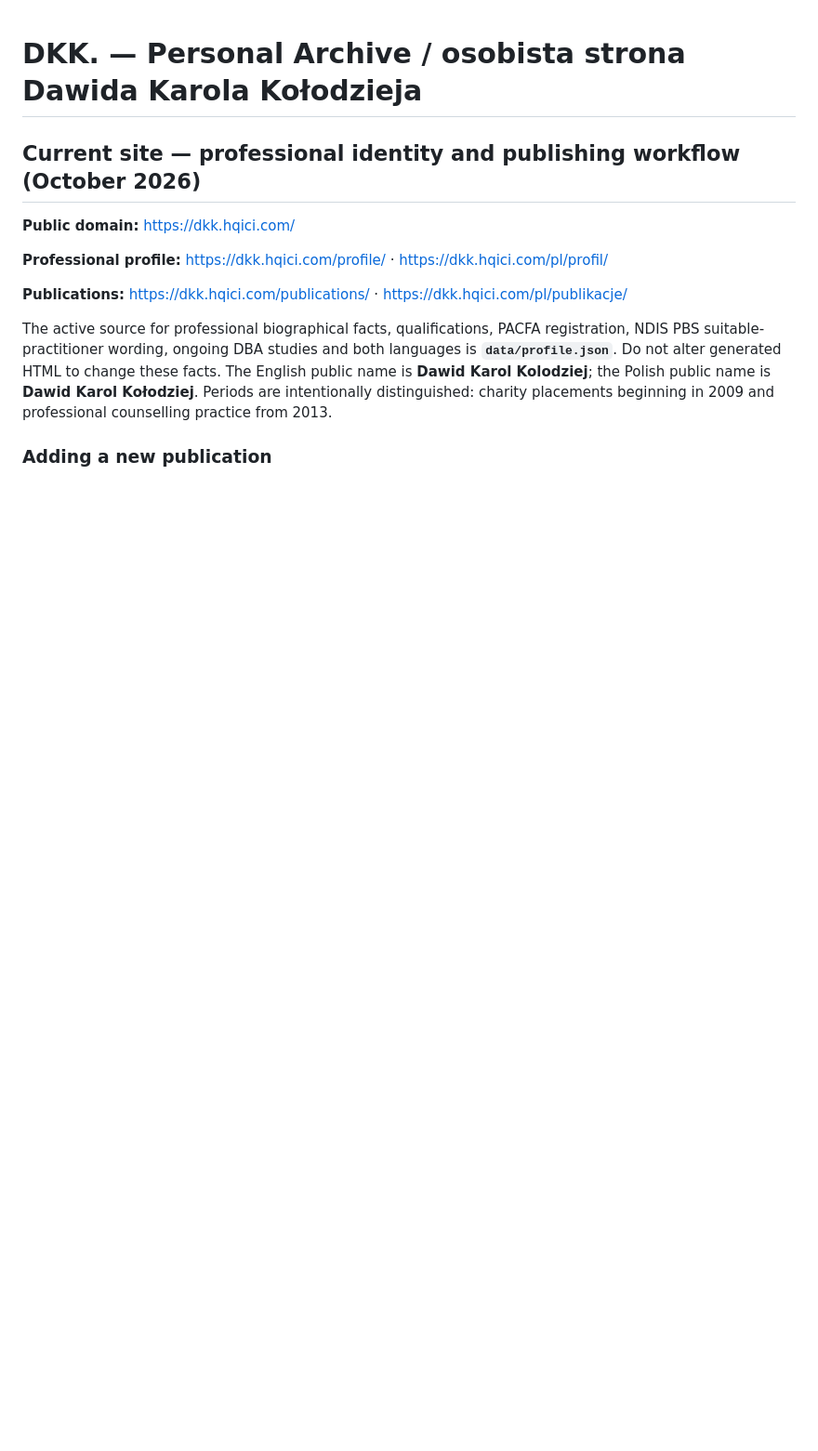
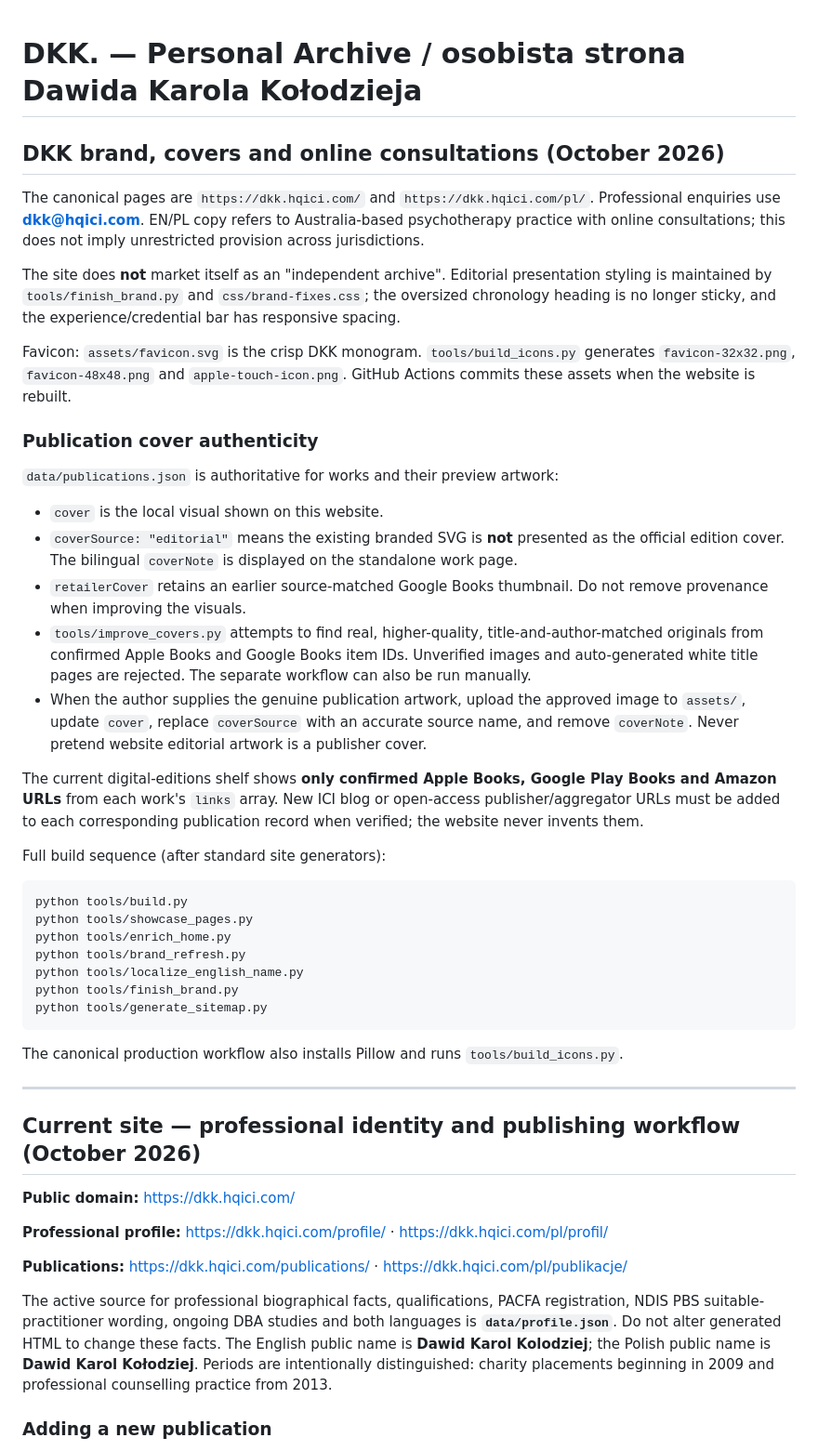
Before and after one commit to dafudo/DKKICI, a Markdown page: README.md, the part around the change. Shown at 93% size. GitHub-like rendering; blank space fills up the shorter version.

Commit message:
Document Australian online practice, corrected branding, favicon and accurate cover provenance

````diff
--- a/README.md
+++ b/README.md
@@ -1,4 +1,41 @@
 # DKK. — Personal Archive / osobista strona Dawida Karola Kołodzieja
+
+## DKK brand, covers and online consultations (October 2026)
+
+The canonical pages are `https://dkk.hqici.com/` and `https://dkk.hqici.com/pl/`. Professional enquiries use **dkk@hqici.com**. EN/PL copy refers to Australia-based psychotherapy practice with online consultations; this does not imply unrestricted provision across jurisdictions.
+
+The site does **not** market itself as an "independent archive". Editorial presentation styling is maintained by `tools/finish_brand.py` and `css/brand-fixes.css`; the oversized chronology heading is no longer sticky, and the experience/credential bar has responsive spacing.
+
+Favicon: `assets/favicon.svg` is the crisp DKK monogram. `tools/build_icons.py` generates `favicon-32x32.png`, `favicon-48x48.png` and `apple-touch-icon.png`. GitHub Actions commits these assets when the website is rebuilt.
+
+### Publication cover authenticity
+
+`data/publications.json` is authoritative for works and their preview artwork:
+
+- `cover` is the local visual shown on this website.
+- `coverSource: "editorial"` means the existing branded SVG is **not** presented as the official edition cover. The bilingual `coverNote` is displayed on the standalone work page.
+- `retailerCover` retains an earlier source-matched Google Books thumbnail. Do not remove provenance when improving the visuals.
+- `tools/improve_covers.py` attempts to find real, higher-quality, title-and-author-matched originals from confirmed Apple Books and Google Books item IDs. Unverified images and auto-generated white title pages are rejected. The separate workflow can also be run manually.
+- When the author supplies the genuine publication artwork, upload the approved image to `assets/`, update `cover`, replace `coverSource` with an accurate source name, and remove `coverNote`. Never pretend website editorial artwork is a publisher cover.
+
+The current digital-editions shelf shows **only confirmed Apple Books, Google Play Books and Amazon URLs** from each work's `links` array. New ICI blog or open-access publisher/aggregator URLs must be added to each corresponding publication record when verified; the website never invents them.
+
+Full build sequence (after standard site generators):
+
+```bash
+python tools/build.py
+python tools/showcase_pages.py
+python tools/enrich_home.py
+python tools/brand_refresh.py
+python tools/localize_english_name.py
+python tools/finish_brand.py
+python tools/generate_sitemap.py
+```
+
+The canonical production workflow also installs Pillow and runs `tools/build_icons.py`.
+
+---
+
 
 ## Current site — professional identity and publishing workflow (October 2026)
 
````
